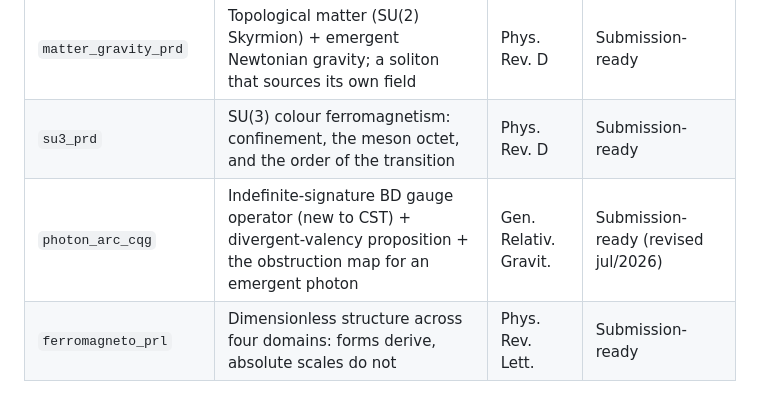
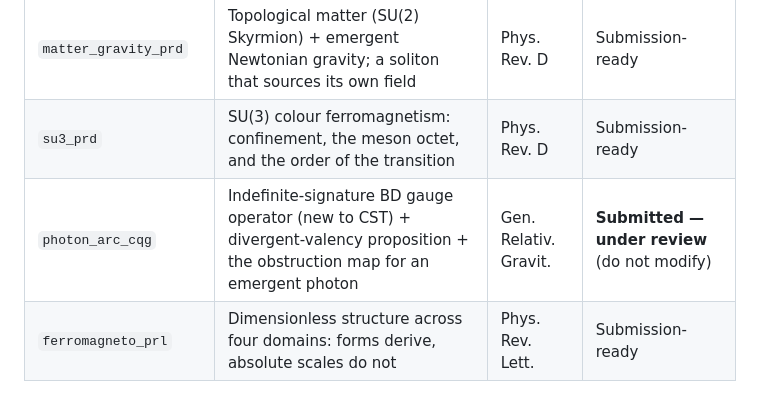
Before and after one commit to mendesengproj-blip/TEIC, a Markdown page: README.md, the part around the change. Rendered like a GitHub page.

Commit message:
README: photon_arc submitted to General Relativity and Gravitation
Co-Authored-By: Claude Fable 5 <noreply@anthropic.com>

```diff
--- a/README.md
+++ b/README.md
@@ -22,7 +22,7 @@ than hidden).
 | `goldstone_prd` | Spontaneous orientational order + relativistic scalar Goldstone modes (photon = Goldstone excluded by measurement) | Phys. Rev. D | Submission-ready |
 | `matter_gravity_prd` | Topological matter (SU(2) Skyrmion) + emergent Newtonian gravity; a soliton that sources its own field | Phys. Rev. D | Submission-ready |
 | `su3_prd` | SU(3) colour ferromagnetism: confinement, the meson octet, and the order of the transition | Phys. Rev. D | Submission-ready |
-| `photon_arc_cqg` | Indefinite-signature BD gauge operator (new to CST) + divergent-valency proposition + the obstruction map for an emergent photon | Gen. Relativ. Gravit. | Submission-ready (revised jul/2026) |
+| `photon_arc_cqg` | Indefinite-signature BD gauge operator (new to CST) + divergent-valency proposition + the obstruction map for an emergent photon | Gen. Relativ. Gravit. | **Submitted — under review** (do not modify) |
 | `ferromagneto_prl` | Dimensionless structure across four domains: forms derive, absolute scales do not | Phys. Rev. Lett. | Submission-ready |
 
 Each folder is self-contained (`.tex` + bibliography + figures + cover letter) and
```
